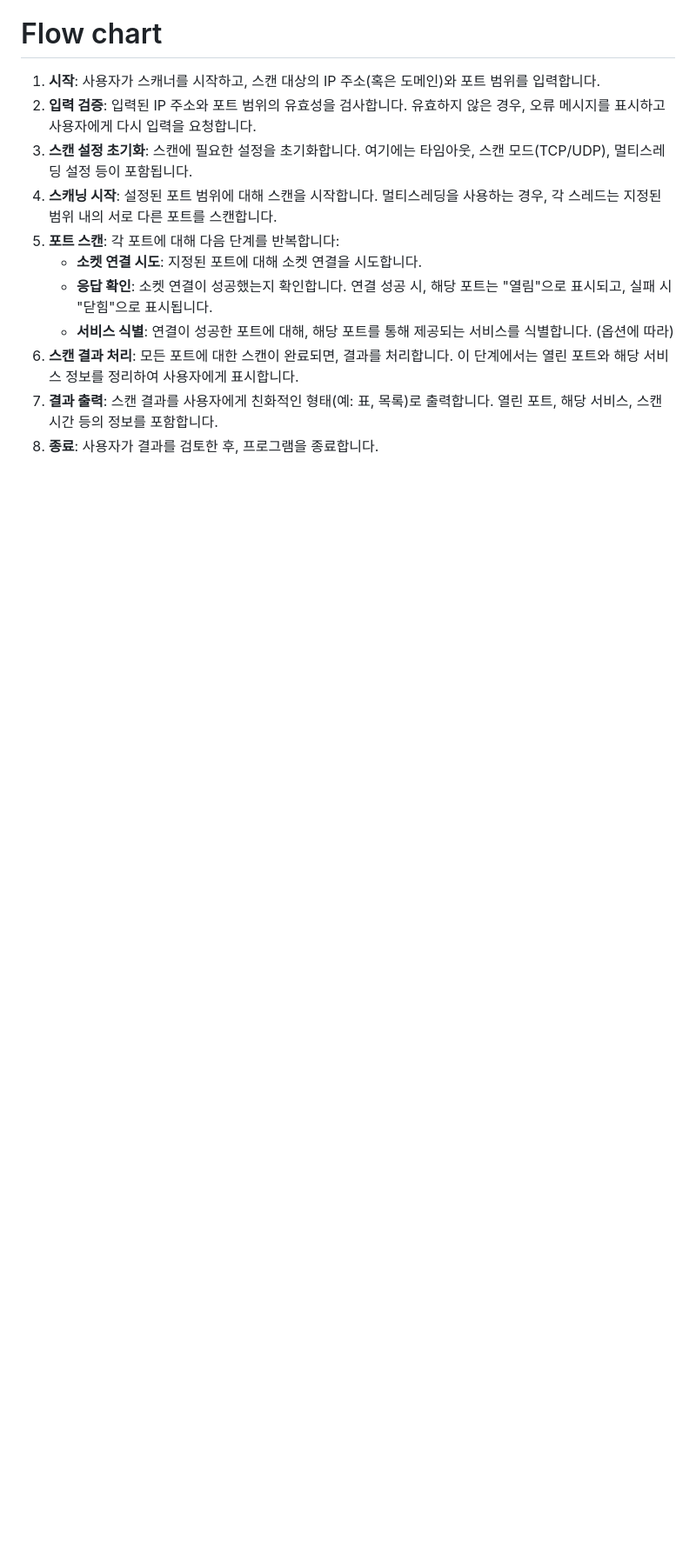
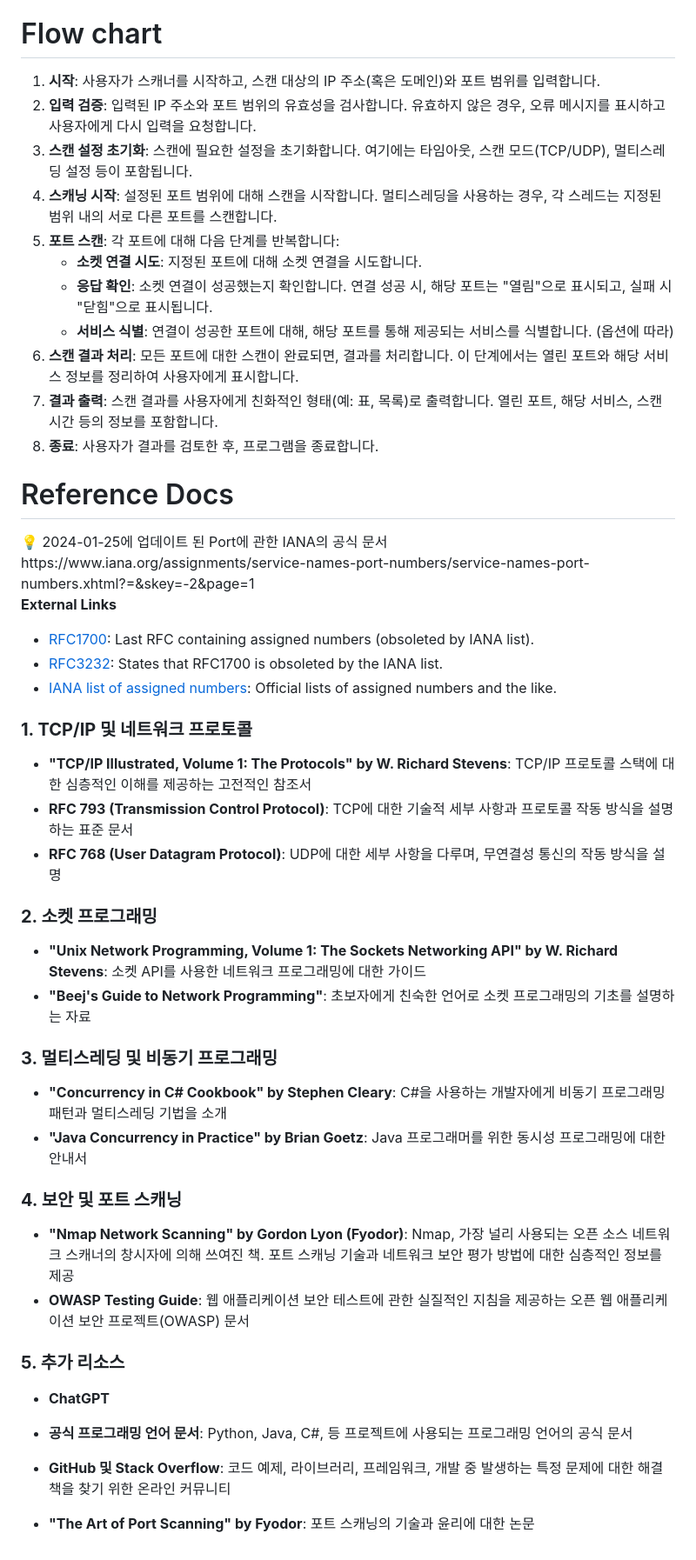
Before and after one commit to JoWoonJi/Project_PortScanner, a Markdown page: README.md, the part around the change. Shown at 87% size. Rendered like a GitHub page; blank space fills up the shorter version.

```diff
--- a/README.md
+++ b/README.md
@@ -67,3 +67,45 @@
 6. **스캔 결과 처리**: 모든 포트에 대한 스캔이 완료되면, 결과를 처리합니다. 이 단계에서는 열린 포트와 해당 서비스 정보를 정리하여 사용자에게 표시합니다.
 7. **결과 출력**: 스캔 결과를 사용자에게 친화적인 형태(예: 표, 목록)로 출력합니다. 열린 포트, 해당 서비스, 스캔 시간 등의 정보를 포함합니다.
 8. **종료**: 사용자가 결과를 검토한 후, 프로그램을 종료합니다.
+
+
+# Reference Docs
+
+<aside>
+💡 2024-01-25에 업데이트 된 Port에 관한 IANA의 공식 문서 https://www.iana.org/assignments/service-names-port-numbers/service-names-port-numbers.xhtml?=&skey=-2&page=1
+
+**External Links**
+
+- [RFC1700](http://www.rfc-editor.org/rfc/rfc1700.txt): Last RFC containing assigned numbers (obsoleted by IANA list).
+- [RFC3232](http://www.rfc-editor.org/rfc/rfc3232.txt): States that RFC1700 is obsoleted by the IANA list.
+- [IANA list of assigned numbers](http://www.iana.org/numbers): Official lists of assigned numbers and the like.
+</aside>
+
+### **1. TCP/IP 및 네트워크 프로토콜**
+
+- **"TCP/IP Illustrated, Volume 1: The Protocols" by W. Richard Stevens**: TCP/IP 프로토콜 스택에 대한 심층적인 이해를 제공하는 고전적인 참조서
+- **RFC 793 (Transmission Control Protocol)**: TCP에 대한 기술적 세부 사항과 프로토콜 작동 방식을 설명하는 표준 문서
+- **RFC 768 (User Datagram Protocol)**: UDP에 대한 세부 사항을 다루며, 무연결성 통신의 작동 방식을 설명
+
+### **2. 소켓 프로그래밍**
+
+- **"Unix Network Programming, Volume 1: The Sockets Networking API" by W. Richard Stevens**: 소켓 API를 사용한 네트워크 프로그래밍에 대한 가이드
+- **"Beej's Guide to Network Programming"**: 초보자에게 친숙한 언어로 소켓 프로그래밍의 기초를 설명하는 자료
+
+### **3. 멀티스레딩 및 비동기 프로그래밍**
+
+- **"Concurrency in C# Cookbook" by Stephen Cleary**: C#을 사용하는 개발자에게 비동기 프로그래밍 패턴과 멀티스레딩 기법을 소개
+- **"Java Concurrency in Practice" by Brian Goetz**: Java 프로그래머를 위한 동시성 프로그래밍에 대한 안내서
+
+### **4. 보안 및 포트 스캐닝**
+
+- **"Nmap Network Scanning" by Gordon Lyon (Fyodor)**: Nmap, 가장 널리 사용되는 오픈 소스 네트워크 스캐너의 창시자에 의해 쓰여진 책. 포트 스캐닝 기술과 네트워크 보안 평가 방법에 대한 심층적인 정보를 제공
+- **OWASP Testing Guide**: 웹 애플리케이션 보안 테스트에 관한 실질적인 지침을 제공하는 오픈 웹 애플리케이션 보안 프로젝트(OWASP) 문서
+
+### **5. 추가 리소스**
+
+- **ChatGPT**
+- **공식 프로그래밍 언어 문서**: Python, Java, C#, 등 프로젝트에 사용되는 프로그래밍 언어의 공식 문서
+
+- **GitHub 및 Stack Overflow**: 코드 예제, 라이브러리, 프레임워크, 개발 중 발생하는 특정 문제에 대한 해결책을 찾기 위한 온라인 커뮤니티
+- **"The Art of Port Scanning" by Fyodor**: 포트 스캐닝의 기술과 윤리에 대한 논문
```
